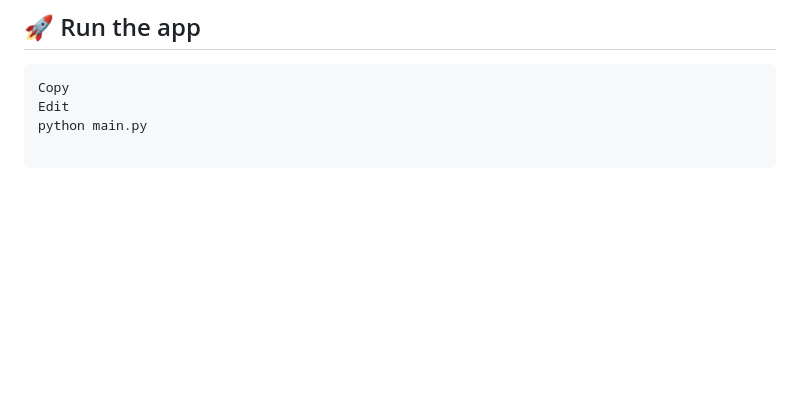
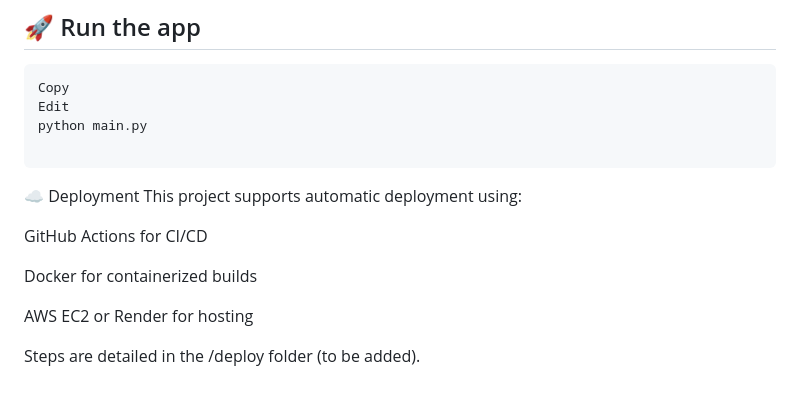
Before and after one commit to Eltaf-azizi/focus-assistant, a Markdown page: README.md, the part around the change. Drawn GitHub-style; blank space fills up the shorter version.

Commit message:
add the deployment

````diff
--- a/README.md
+++ b/README.md
@@ -90,3 +90,14 @@ Edit
 python main.py
 
 ```
+
+☁️ Deployment
+This project supports automatic deployment using:
+
+GitHub Actions for CI/CD
+
+Docker for containerized builds
+
+AWS EC2 or Render for hosting
+
+Steps are detailed in the /deploy folder (to be added).
````
